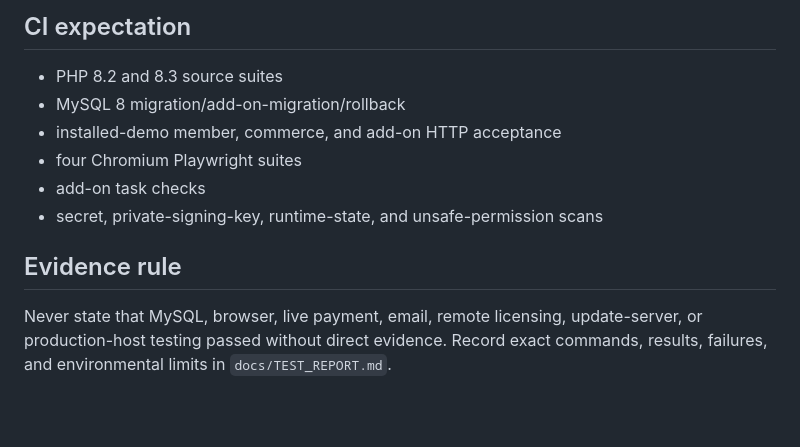
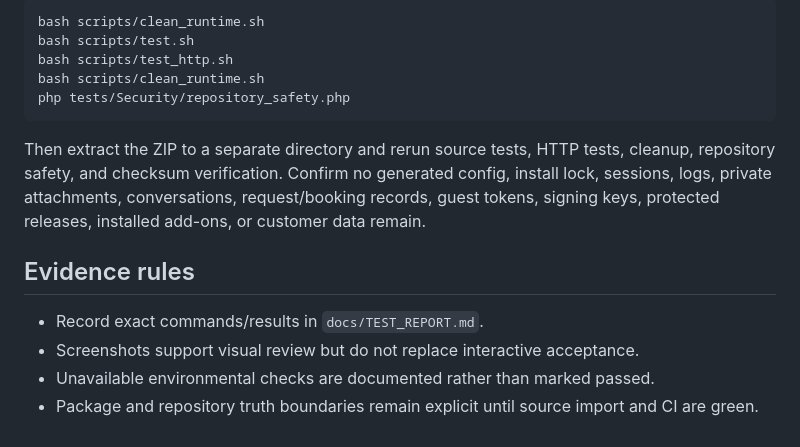
Before and after one commit to afterburn25/velvet_vixxen, a Markdown page: docs/TESTING.md, the part around one of its changes. GitHub-like rendering; blank space fills up the shorter version.

````diff
--- a/docs/TESTING.md
+++ b/docs/TESTING.md
@@ -73,13 +71,17 @@ Static captures rendered with `page.set_content()` are useful visual evidence bu
 
-## CI expectation
+```bash
+bash scripts/clean_runtime.sh
+bash scripts/test.sh
+bash scripts/test_http.sh
+bash scripts/clean_runtime.sh
+php tests/Security/repository_safety.php
+```
 
-- PHP 8.2 and 8.3 source suites
-- MySQL 8 migration/add-on-migration/rollback
-- installed-demo member, commerce, and add-on HTTP acceptance
-- four Chromium Playwright suites
-- add-on task checks
-- secret, private-signing-key, runtime-state, and unsafe-permission scans
+Then extract the ZIP to a separate directory and rerun source tests, HTTP tests, cleanup, repository safety, and checksum verification. Confirm no generated config, install lock, sessions, logs, private attachments, conversations, request/booking records, guest tokens, signing keys, protected releases, installed add-ons, or customer data remain.
 
-## Evidence rule
+## Evidence rules
 
-Never state that MySQL, browser, live payment, email, remote licensing, update-server, or production-host testing passed without direct evidence. Record exact commands, results, failures, and environmental limits in `docs/TEST_REPORT.md`.
+- Record exact commands/results in `docs/TEST_REPORT.md`.
+- Screenshots support visual review but do not replace interactive acceptance.
+- Unavailable environmental checks are documented rather than marked passed.
+- Package and repository truth boundaries remain explicit until source import and CI are green.
````
Also changed, not shown: other parts of docs/TESTING.md (+35 -37 lines).
